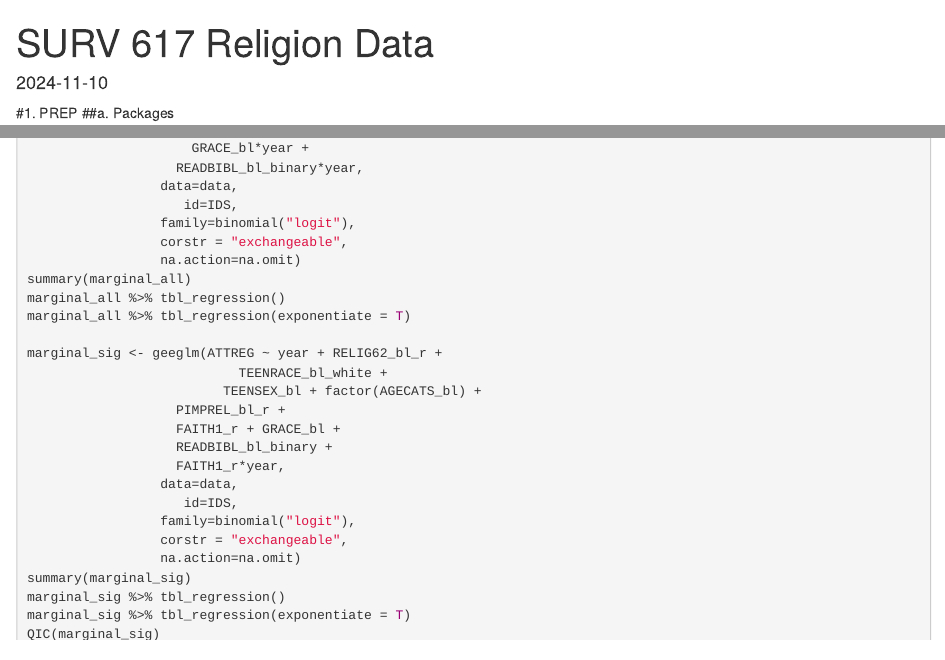
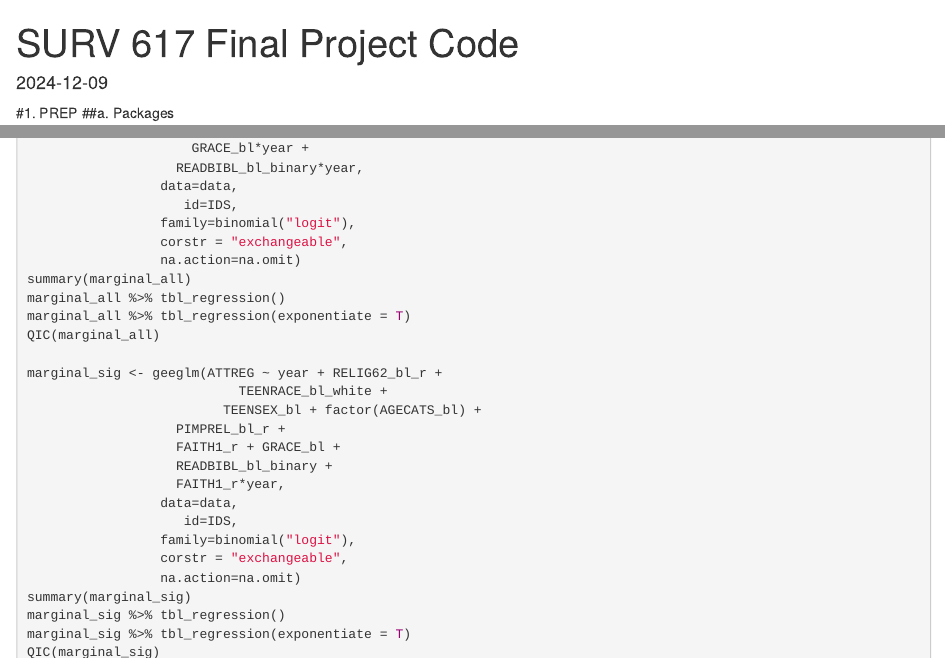
Before and after one commit to bnowen/SURB-687-Group-Project, an R Markdown document (SURV 617 - NSYR Code.v2.Rmd): the page in a window 1100 px wide, from its top, and a second part further down, joined at a grey line. Rendered offline with R 4.5, knitr and Pandoc, with nearby package versions; the code chunks are not run, so their results and figures are left out.

Commit message:
updated models + QIC

````diff
--- a/SURV 617 - NSYR Code.v2.Rmd
+++ b/SURV 617 - NSYR Code.v2.Rmd
@@ -1,7 +1,8 @@
 ---
-title: "SURV 617 Religion Data"
+title: "SURV 617 Final Project Code"
 output: html_document
-date: "2024-11-10"
+date: "2024-12-09"
+authors: "Molly Fisch-Friedman, Sean Johnson, and Brittany Owen"
 ---
 
 ```{r setup, include=FALSE}
@@ -590,6 +591,7 @@ marginal_all <- geeglm(ATTREG ~ year + RELIG62_bl_r + year*RELIG62_bl_r +
 summary(marginal_all)
 marginal_all %>% tbl_regression()
 marginal_all %>% tbl_regression(exponentiate = T)
+QIC(marginal_all)
 
 marginal_sig <- geeglm(ATTREG ~ year + RELIG62_bl_r +
                            TEENRACE_bl_white +
````
Also changed, not shown: SURV-617---NSYR-Code.v2.html.
